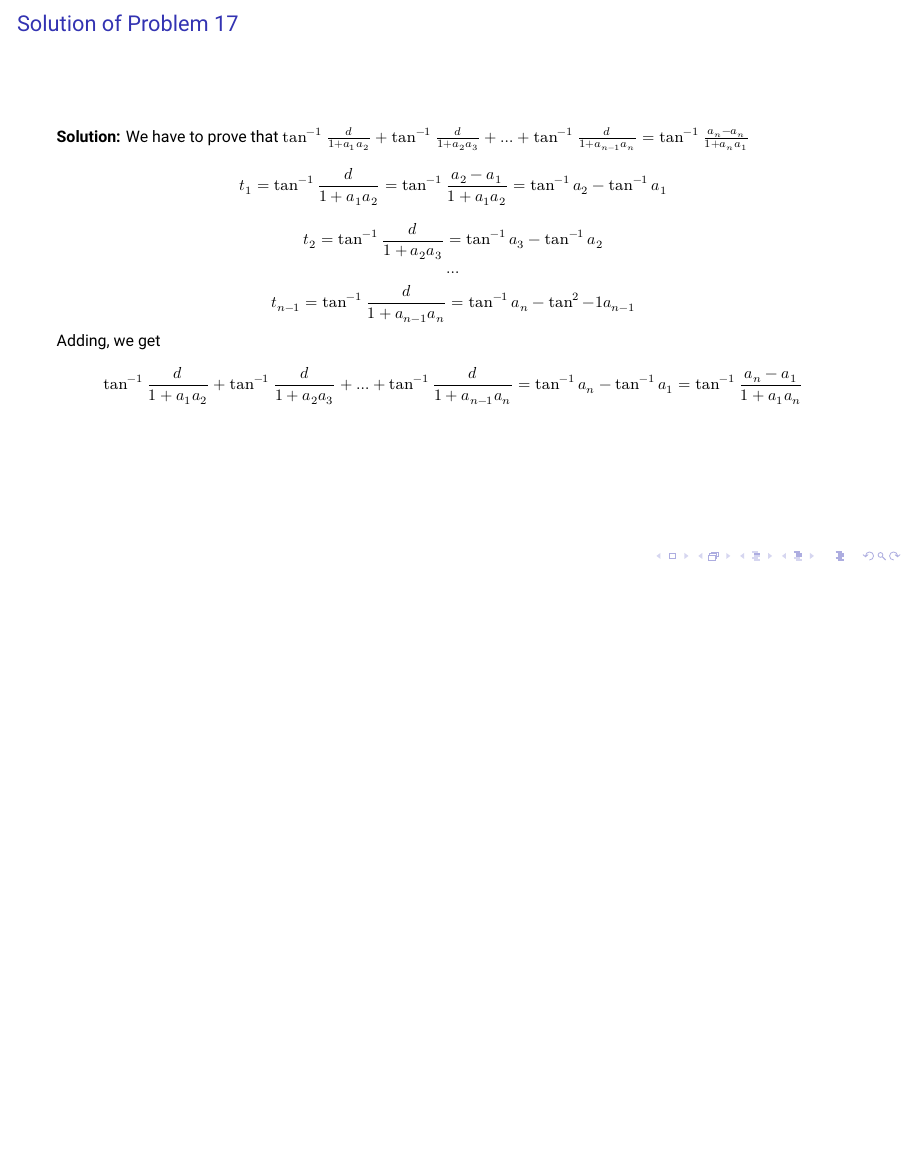
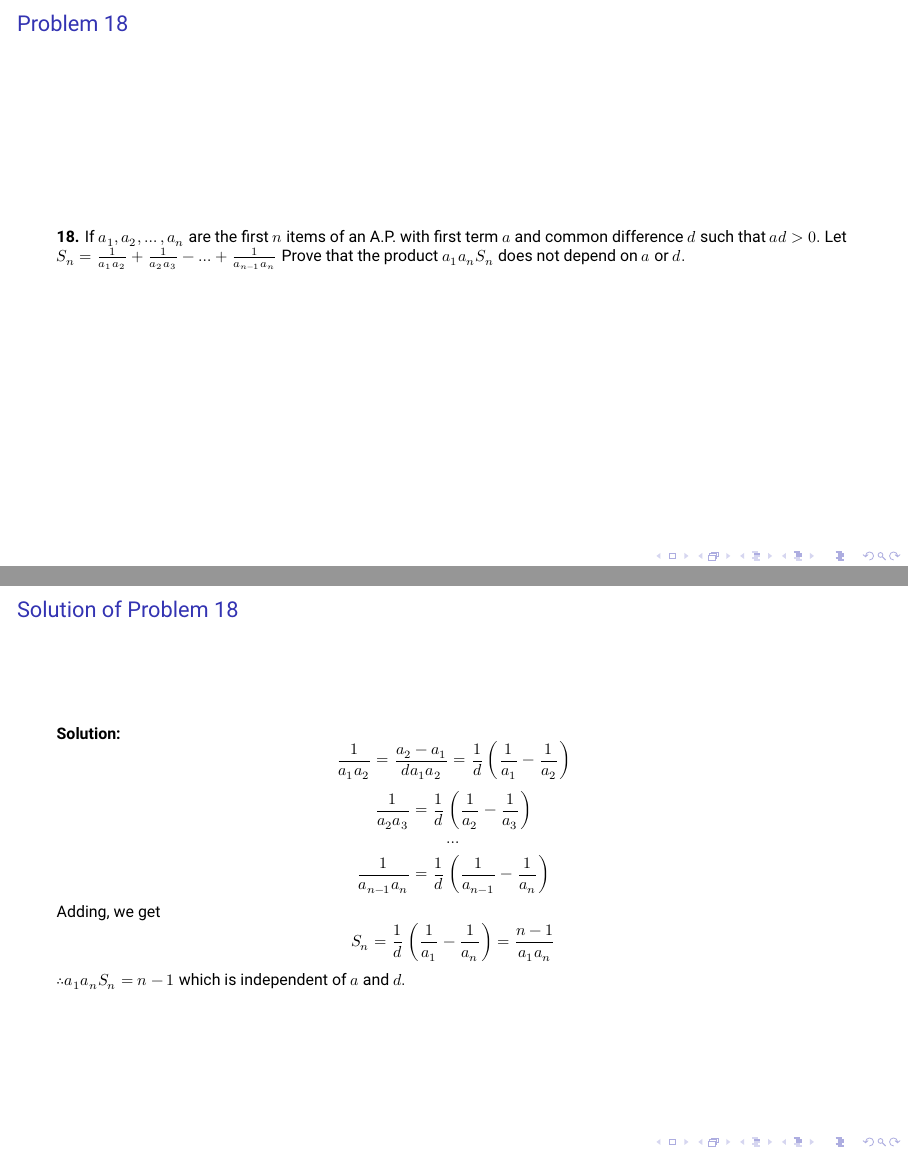
Before and after one commit to shivshankardayal/Class-12-Algebra, LaTeX slides (misc_ap_hp_hp/problems11-20.tex): page 15 of 15 before the commit and pages 16 and 17 of 21 after it, the two joined at a grey line, the shorter picture padded with empty space. Compiled offline with XeLaTeX.

Commit message:
working on misc problems for A.P., G.P. and H.P.

```diff
--- a/misc_ap_hp_hp/problems11-20.tex
+++ b/misc_ap_hp_hp/problems11-20.tex
@@ -142,3 +142,19 @@
   $$\tan^{-1}\frac{d}{1 + a_1a_2} + \tan^{-1}\frac{d}{1 + a_2a_3} + \ldots + \tan^{-1}\frac{d}{1 + a_{n - 1}a_n} = \tan^{-1}a_n -
   \tan^{-1}a_1 = \tan^{-1}\frac{a_n - a_1}{1 + a_1a_n}$$
 \end{frame}
+\begin{frame}{Problem 18}
+  \textbf{18.} If $a_1, a_2, \ldots, a_n$ are the first $n$ items of an A.P. with first term $a$ and common difference $d$ such
+  that $ad > 0.$ Let $S_n = \frac{1}{a_1a_2} + \frac{1}{a_2a_3} - \ldots + \frac{1}{a_{n - 1}a_n}$ Prove that the product
+  $a_1a_nS_n$ does not depend on $a$ or $d.$
+\end{frame}
+\begin{frame}{Solution of Problem 18}
+  \textbf{Solution:} $$\frac{1}{a_1a_2} = \frac{a_2 - a_1}{da_1a_2} = \frac{1}{d}\left(\frac{1}{a_1} - \frac{1}{a_2}\right)$$
+  $$\frac{1}{a_2a_3} = \frac{1}{d}\left(\frac{1}{a_2} - \frac{1}{a_3}\right)$$
+  $$\ldots$$
+  $$\frac{1}{a_{n - 1}a_n} = \frac{1}{d}\left(\frac{1}{a_{n - 1}} - \frac{1}{a_n}\right)$$
+  Adding, we get
+  $$S_n = \frac{1}{d}\left(\frac{1}{a_1} - \frac{1}{a_n}\right) = \frac{n - 1}{a_1a_n}$$
+  $\therefore a_1a_nS_n = n - 1$ which is independent of $a$ and $d.$
+\end{frame}
+\begin{frame}{Problem 19}
+  \textbf{19.} If $a_1, a_2, \ldots, a_n, a_{n + 1}, \ldots$ be in A.P., whose common difference is $d$ and $S_1 = a_1 + a_2 +
```
Also changed, not shown: misc_ap_hp_hp/problems11-20.pdf, misc_ap_hp_hp/problems11-20.tex (13 more changed lines).
